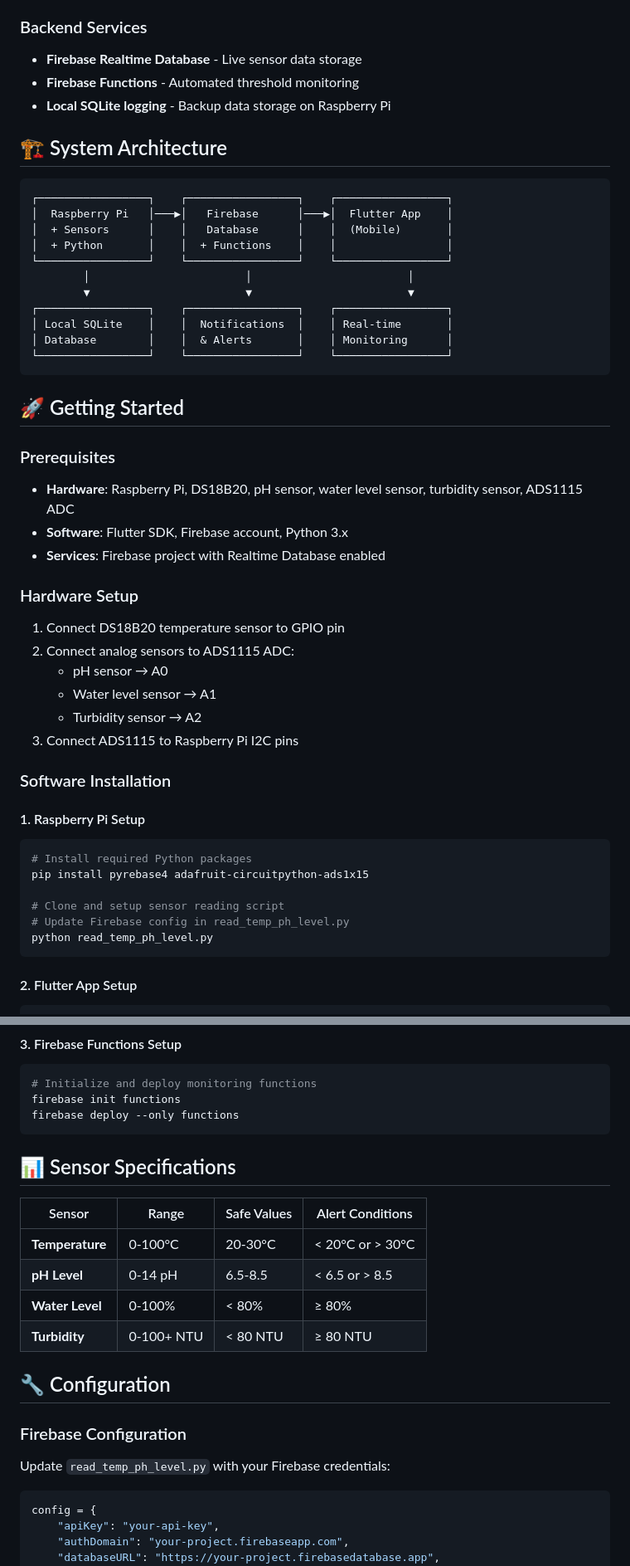
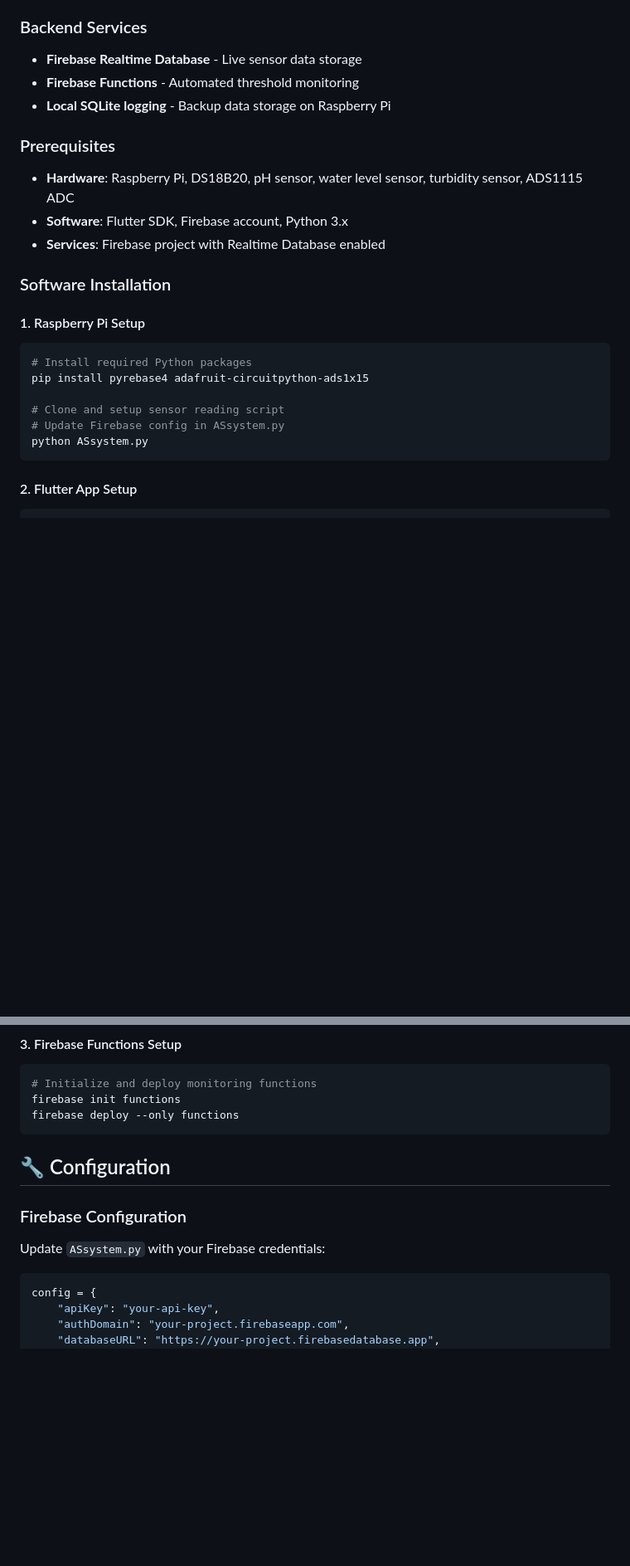
Before and after one commit to StarFate03/AquaSense, a Markdown page: Fishly/README.md, 2 parts joined by grey strips. Shown: that part at 83% size. Drawn GitHub-style; blank space fills up the shorter version.

````diff
--- a/Fishly/README.md
+++ b/Fishly/README.md
@@ -23,36 +22,10 @@ A comprehensive IoT solution for monitoring aquaculture systems using Flutter mo
 - **Firebase Functions** - Automated threshold monitoring
 - **Local SQLite logging** - Backup data storage on Raspberry Pi
 
-## 🏗️ System Architecture
-
-```
-┌─────────────────┐    ┌─────────────────┐    ┌─────────────────┐
-│  Raspberry Pi   │───▶│   Firebase      │───▶│  Flutter App    │
-│  + Sensors      │    │   Database      │    │  (Mobile)       │
-│  + Python       │    │  + Functions    │    │                 │
-└─────────────────┘    └─────────────────┘    └─────────────────┘
-        │                        │                        │
-        ▼                        ▼                        ▼
-┌─────────────────┐    ┌─────────────────┐    ┌─────────────────┐
-│ Local SQLite    │    │  Notifications  │    │ Real-time       │
-│ Database        │    │  & Alerts       │    │ Monitoring      │
-└─────────────────┘    └─────────────────┘    └─────────────────┘
-```
-
-## 🚀 Getting Started
-
 ### Prerequisites
 - **Hardware**: Raspberry Pi, DS18B20, pH sensor, water level sensor, turbidity sensor, ADS1115 ADC
 - **Software**: Flutter SDK, Firebase account, Python 3.x
 - **Services**: Firebase project with Realtime Database enabled
-
-### Hardware Setup
-1. Connect DS18B20 temperature sensor to GPIO pin
-2. Connect analog sensors to ADS1115 ADC:
-   - pH sensor → A0
-   - Water level sensor → A1
-   - Turbidity sensor → A2
-3. Connect ADS1115 to Raspberry Pi I2C pins
 
 ### Software Installation
 
@@ -62,8 +35,8 @@ A comprehensive IoT solution for monitoring aquaculture systems using Flutter mo
 pip install pyrebase4 adafruit-circuitpython-ads1x15
 
 # Clone and setup sensor reading script
-# Update Firebase config in read_temp_ph_level.py
-python read_temp_ph_level.py
+# Update Firebase config in ASsystem.py
+python ASsystem.py
 ```
 
 #### 2. Flutter App Setup
@@ -84,20 +57,10 @@ flutter run
 firebase init functions
 firebase deploy --only functions
 ```
-
-## 📊 Sensor Specifications
-
-| Sensor | Range | Safe Values | Alert Conditions |
-|--------|-------|-------------|------------------|
-| **Temperature** | 0-100°C | 20-30°C | < 20°C or > 30°C |
-| **pH Level** | 0-14 pH | 6.5-8.5 | < 6.5 or > 8.5 |
-| **Water Level** | 0-100% | < 80% | ≥ 80% |
-| **Turbidity** | 0-100+ NTU | < 80 NTU | ≥ 80 NTU |
-
 ## 🔧 Configuration
 
 ### Firebase Configuration
-Update `read_temp_ph_level.py` with your Firebase credentials:
+Update `ASsystem.py` with your Firebase credentials:
 ```python
 config = {
     "apiKey": "your-api-key",
````
Also changed, not shown: other parts of Fishly/README.md (+5 -42 lines).
